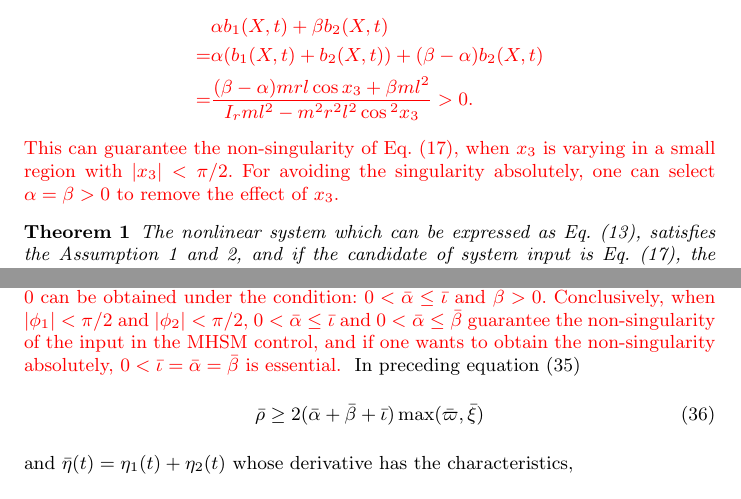
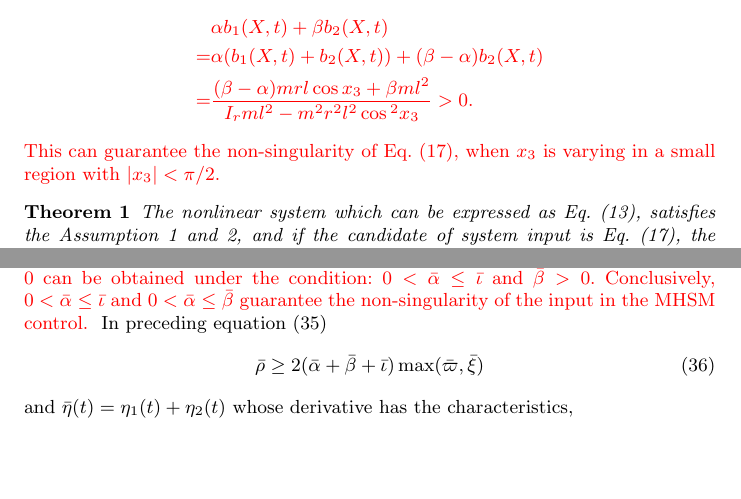
Before and after one commit to mazhiqiang/JASci, a LaTeX paper (manuscript.tex): two parts of pages 10 and 14 of 23, joined at a grey line, cut so that both start at the same text, the shorter picture padded with empty space. Compiled offline with pdfLaTeX.

Commit message:
20160710

```diff
--- a/manuscript.tex
+++ b/manuscript.tex
@@ -411,7 +411,7 @@ For voiding the singularity of the input~(\ref{eq:u}), the selection of $\alpha$
     =& \alpha(b_1(X,t)+b_2(X,t))+(\beta-\alpha)b_2(X,t)\\
     =&\frac{(\beta-\alpha)mrl\cos x_3 + \beta ml^2}{I_rml^2-m^2r^2l^2\cos{^2x_3}}>0.
     \end{align*}
-    This can guarantee the non-singularity of Eq.~(\ref{eq:u}), when $x_3$ is varying in a small region with $\vert x_3\vert<\pi/2$. For avoiding the singularity absolutely, one can select $\alpha = \beta >0$ to remove the effect of $x_3$.
+    This can guarantee the non-singularity of Eq.~(\ref{eq:u}), when $x_3$ is varying in a small region with $\vert x_3\vert<\pi/2$.
 \end{color}
 \begin{theorem}
 The nonlinear system which can be expressed as Eq.~(\ref{eq:model}), satisfies the Assumption~\ref{as:1} and~\ref{as:2}, and if the candidate of system input is Eq.~(\ref{eq:u}), the trajectories of the system asymptotically converge to the sliding surface $S = 0$.
@@ -616,4 +615,5 @@ For voiding the singularity of the input, the parameter $\bar\alpha$, $\bar\beta
-    In addition, it is obvious that $b_5(X,t)>0$, and hence, for voiding the singularity of $\bar\alpha b_1(X,t) + \bar\beta b_3(X,t) + \bar\iota b_5(X,t)$,  the parameters should satisfy the condition $0<\bar\alpha\le\bar\beta$ and $\bar\iota>0$. $\bar\alpha b_2(X,t) + \bar\beta b_4(X,t) + \bar\iota b_6(X,t)>0$ can be obtained under the condition: $0<\bar\alpha\le\bar\iota$ and $\bar\beta>0$. Conclusively, when $\vert\phi_1\vert<\pi/2$ and $\vert\phi_2\vert<\pi/2$, $0<\bar\alpha\le\bar\iota$ and $0<\bar\alpha\le\bar\beta$ guarantee the non-singularity of the input in the MHSM control, and if one wants to obtain the non-singularity absolutely, $0<\bar\iota=\bar\alpha=\bar\beta$ is essential.
+    where $\vert\phi_1\vert<\pi/2$ and $\vert\phi_2\vert<\pi/2$.
+    In addition, it is obvious that $b_5(X,t)>0$, and hence, for voiding the singularity of $\bar\alpha b_1(X,t) + \bar\beta b_3(X,t) + \bar\iota b_5(X,t)$,  the parameters should satisfy the condition $0<\bar\alpha\le\bar\beta$ and $\bar\iota>0$. $\bar\alpha b_2(X,t) + \bar\beta b_4(X,t) + \bar\iota b_6(X,t)>0$ can be obtained under the condition: $0<\bar\alpha\le\bar\iota$ and $\bar\beta>0$. Conclusively, $0<\bar\alpha\le\bar\iota$ and $0<\bar\alpha\le\bar\beta$ guarantee the non-singularity of the input in the MHSM control.
 \end{color}
 In preceding equation~(\ref{eq:u1u2})
 \begin{align}
```
Also changed, not shown: manuscript.tex (5 more changed lines).
